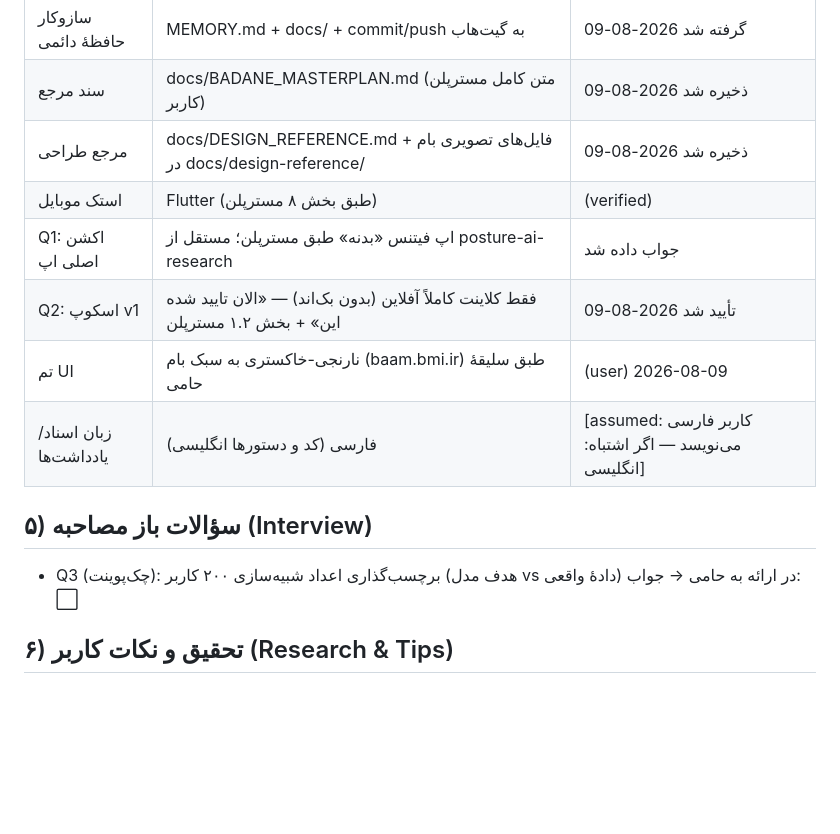
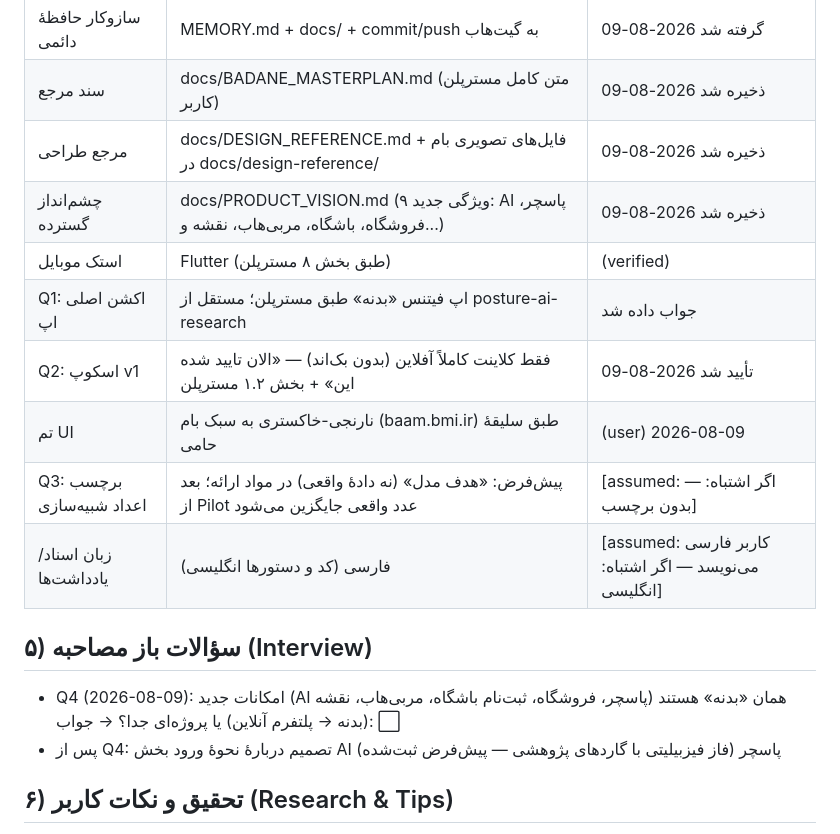
Before and after one commit to avazpoors-stack/app, a Markdown page: MEMORY.md, the part around the change. Drawn GitHub-style; blank space fills up the shorter version.

Commit message:
Add platform vision doc (AI posture, shop, gym, coach hub, map)
Co-authored-by: arena-agent <297053741+arena-agent@users.noreply.github.com>

```diff
--- a/MEMORY.md
+++ b/MEMORY.md
@@ -50,14 +50,17 @@
 | سازوکار حافظهٔ دائمی | MEMORY.md + docs/ + commit/push به گیت‌هاب | گرفته شد 2026-08-09 |
 | سند مرجع | docs/BADANE_MASTERPLAN.md (متن کامل مسترپلن کاربر) | ذخیره شد 2026-08-09 |
 | مرجع طراحی | docs/DESIGN_REFERENCE.md + فایل‌های تصویری بام در docs/design-reference/ | ذخیره شد 2026-08-09 |
+| چشم‌انداز گسترده | docs/PRODUCT_VISION.md (۹ ویژگی جدید: AI پاسچر، فروشگاه، باشگاه، مربی‌هاب، نقشه و...) | ذخیره شد 2026-08-09 |
 | استک موبایل | Flutter (طبق بخش ۸ مسترپلن) | (verified) |
 | Q1: اکشن اصلی اپ | اپ فیتنس «بدنه» طبق مسترپلن؛ مستقل از posture-ai-research | جواب داده شد |
 | Q2: اسکوپ v1 | فقط کلاینت کاملاً آفلاین (بدون بک‌اند) — «الان تایید شده این» + بخش ۱.۲ مسترپلن | تأیید شد 2026-08-09 |
 | تم UI | نارنجی-خاکستری به سبک بام (baam.bmi.ir) طبق سلیقهٔ حامی | (user) 2026-08-09 |
+| Q3: برچسب اعداد شبیه‌سازی | پیش‌فرض: «هدف مدل» (نه دادهٔ واقعی) در مواد ارائه؛ بعد از Pilot عدد واقعی جایگزین می‌شود | [assumed: — اگر اشتباه: بدون برچسب] |
 | زبان اسناد/یادداشت‌ها | فارسی (کد و دستورها انگلیسی) | [assumed: کاربر فارسی می‌نویسد — اگر اشتباه: انگلیسی] |
 
 ## ۵) سؤالات باز مصاحبه (Interview)
-- Q3 (چک‌پوینت): برچسب‌گذاری اعداد شبیه‌سازی ۲۰۰ کاربر (هدف مدل vs دادهٔ واقعی) در ارائه به حامی → جواب: ⬜
+- Q4 (2026-08-09): امکانات جدید (AI پاسچر، فروشگاه، ثبت‌نام باشگاه، مربی‌هاب، نقشه) همان «بدنه» هستند (بدنه → پلتفرم آنلاین) یا پروژه‌ای جدا؟ → جواب: ⬜
+- پس از Q4: تصمیم دربارهٔ نحوهٔ ورود بخش AI پاسچر (فاز فیزبیلیتی با گاردهای پژوهشی — پیش‌فرض ثبت‌شده)
 
 ## ۶) تحقیق و نکات کاربر (Research & Tips)
 <!-- هر نکته/تحقیقی که کاربر می‌دهد، اینجا با تاریخ و برچسب شواهد اضافه شود -->
```
Also changed, not shown: docs/PRODUCT_VISION.md (added, +28 -0 lines).
